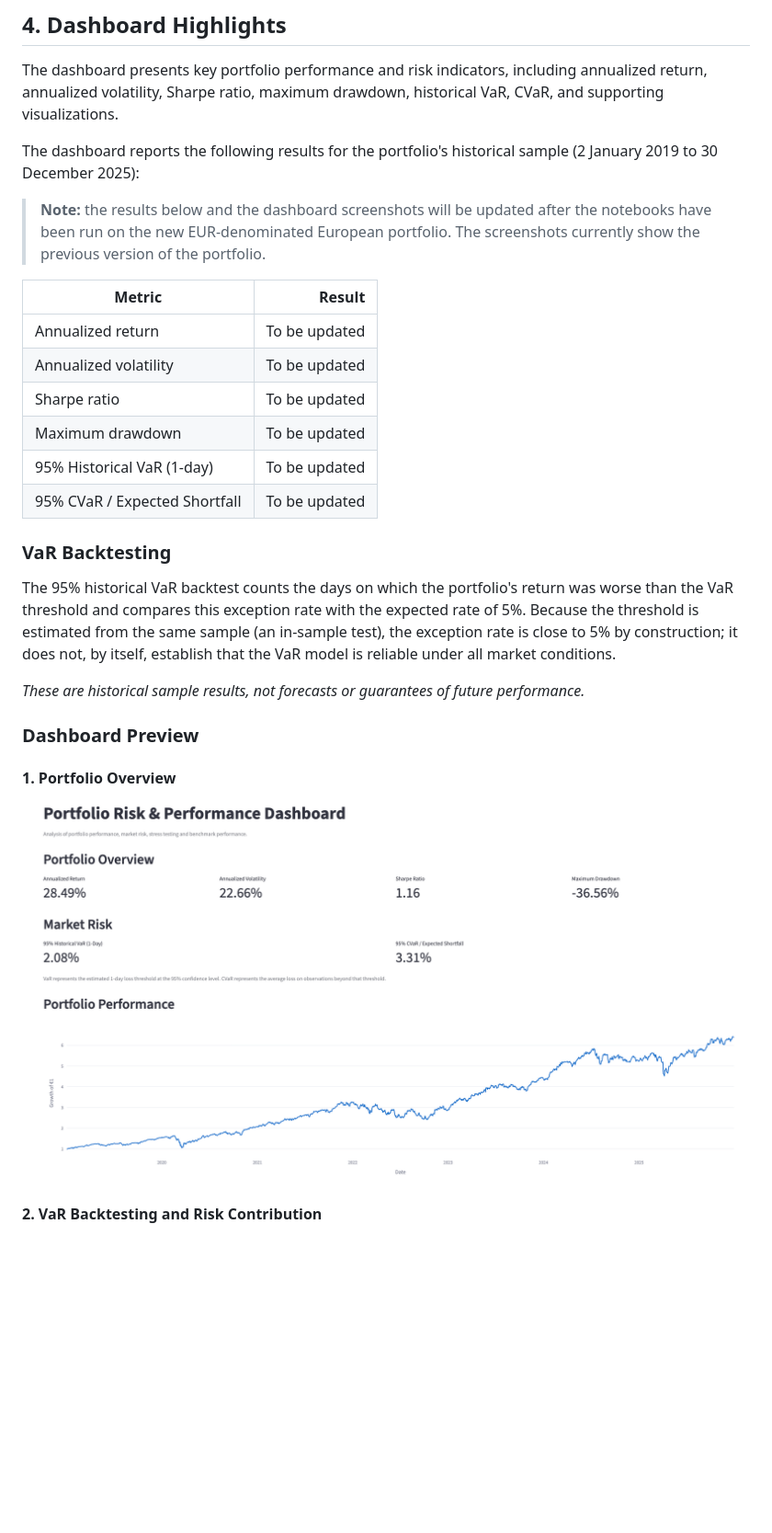
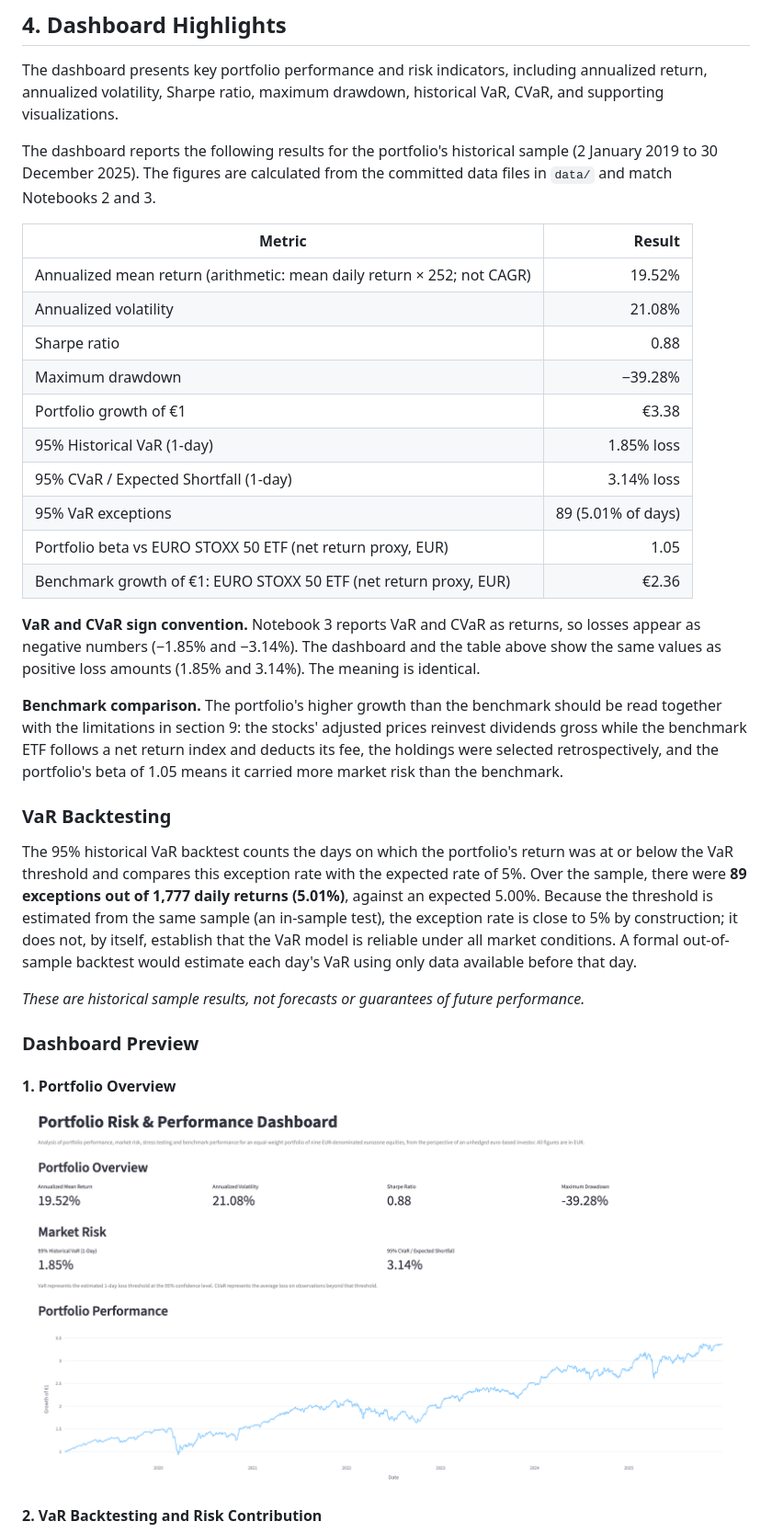
Before and after one commit to ekta2edu-byte/portfolio-risk-dashboard, a Markdown page: README.md, the part around one of its changes. Shown at 92% size. Drawn GitHub-style; pictures changed too: images/portfolio_overview.png; blank space fills up the shorter version.

```diff
--- a/README.md
+++ b/README.md
@@ -63,22 +63,28 @@ The portfolio is analysed from the perspective of an **unhedged euro-based inves
 
 The dashboard presents key portfolio performance and risk indicators, including annualized return, annualized volatility, Sharpe ratio, maximum drawdown, historical VaR, CVaR, and supporting visualizations.
 
-The dashboard reports the following results for the portfolio's historical sample (2 January 2019 to 30 December 2025):
-
-> **Note:** the results below and the dashboard screenshots will be updated after the notebooks have been run on the new EUR-denominated European portfolio. The screenshots currently show the previous version of the portfolio.
+The dashboard reports the following results for the portfolio's historical sample (2 January 2019 to 30 December 2025). The figures are calculated from the committed data files in `data/` and match Notebooks 2 and 3.
 
 | Metric | Result |
 |---|---:|
-| Annualized return | To be updated |
-| Annualized volatility | To be updated |
-| Sharpe ratio | To be updated |
-| Maximum drawdown | To be updated |
-| 95% Historical VaR (1-day) | To be updated |
-| 95% CVaR / Expected Shortfall | To be updated |
+| Annualized mean return (arithmetic: mean daily return × 252; not CAGR) | 19.52% |
+| Annualized volatility | 21.08% |
+| Sharpe ratio | 0.88 |
+| Maximum drawdown | −39.28% |
+| Portfolio growth of €1 | €3.38 |
+| 95% Historical VaR (1-day) | 1.85% loss |
+| 95% CVaR / Expected Shortfall (1-day) | 3.14% loss |
+| 95% VaR exceptions | 89 (5.01% of days) |
+| Portfolio beta vs EURO STOXX 50 ETF (net return proxy, EUR) | 1.05 |
+| Benchmark growth of €1: EURO STOXX 50 ETF (net return proxy, EUR) | €2.36 |
+
+**VaR and CVaR sign convention.** Notebook 3 reports VaR and CVaR as returns, so losses appear as negative numbers (−1.85% and −3.14%). The dashboard and the table above show the same values as positive loss amounts (1.85% and 3.14%). The meaning is identical.
+
+**Benchmark comparison.** The portfolio's higher growth than the benchmark should be read together with the limitations in section 9: the stocks' adjusted prices reinvest dividends gross while the benchmark ETF follows a net return index and deducts its fee, the holdings were selected retrospectively, and the portfolio's beta of 1.05 means it carried more market risk than the benchmark.
 
 ### VaR Backtesting
 
-The 95% historical VaR backtest counts the days on which the portfolio's return was worse than the VaR threshold and compares this exception rate with the expected rate of 5%. Because the threshold is estimated from the same sample (an in-sample test), the exception rate is close to 5% by construction; it does not, by itself, establish that the VaR model is reliable under all market conditions.
+The 95% historical VaR backtest counts the days on which the portfolio's return was at or below the VaR threshold and compares this exception rate with the expected rate of 5%. Over the sample, there were **89 exceptions out of 1,777 daily returns (5.01%)**, against an expected 5.00%. Because the threshold is estimated from the same sample (an in-sample test), the exception rate is close to 5% by construction; it does not, by itself, establish that the VaR model is reliable under all market conditions. A formal out-of-sample backtest would estimate each day's VaR using only data available before that day.
 
 *These are historical sample results, not forecasts or guarantees of future performance.*
 
```
Also changed, not shown: other parts of README.md (+13 -8 lines), images/benchmark_analysis.png, images/covid_stress_test.png, images/var_backtest_risk_contribution.png.
